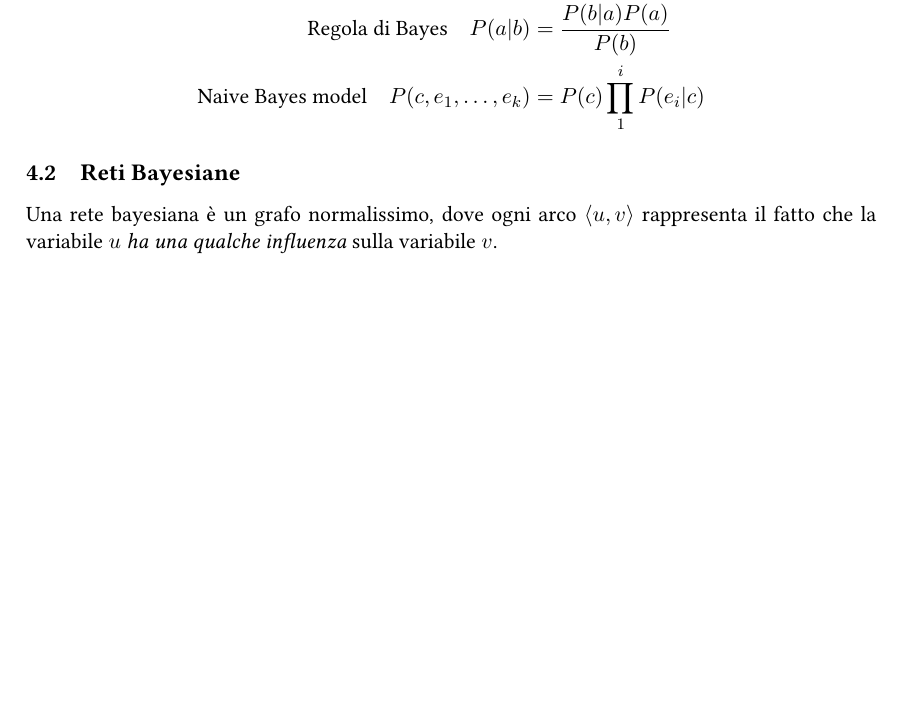
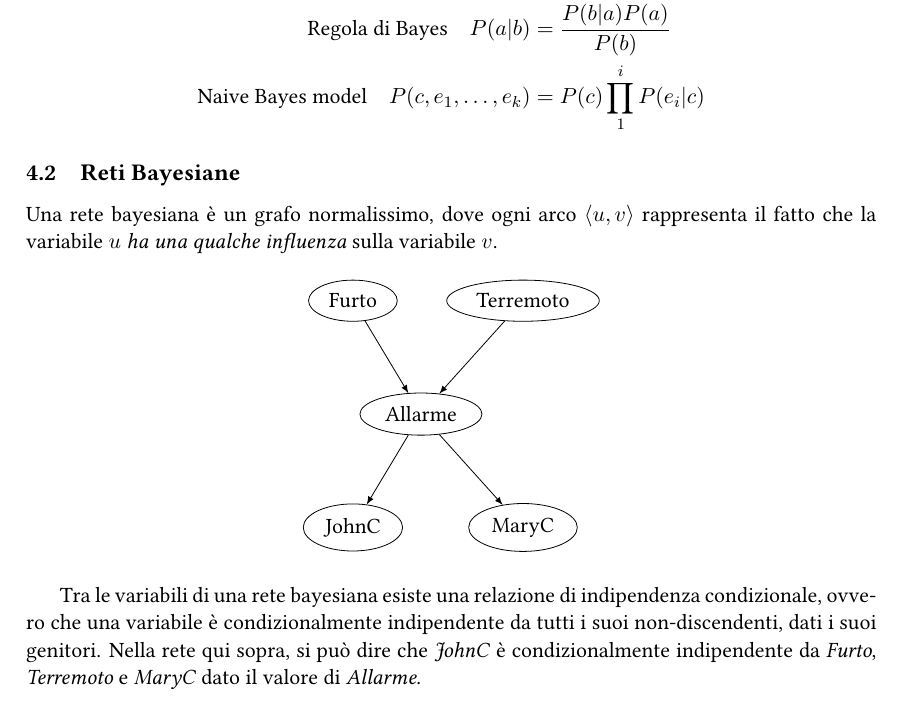
Before and after one commit to sentientmachin3/dispense-info-univr, a LaTeX document (magistrale/intelligenza-artificiale/ia.tex): part of page 15 of 15, cut so that both start at the same text, the shorter picture padded with empty space. Compiled offline with pdfLaTeX.

Commit message:
Aggiornamento ia

```diff
--- a/magistrale/intelligenza-artificiale/ia.tex
+++ b/magistrale/intelligenza-artificiale/ia.tex
@@ -595,6 +595,20 @@ Note:\begin{align*}
 \subsection{Reti Bayesiane}
 Una rete bayesiana è un grafo normalissimo, dove ogni arco $\langle u, v\rangle$ rappresenta il fatto che la variabile $u$ \emph{ha una qualche influenza} sulla variabile $v$.
 
+\begin{center}
+\begin{tikzpicture}[>=latex]
+	\node[draw, ellipse] (john) at (0, -4){JohnC};
+	\node[draw,ellipse](mary) at (3,-4){MaryC};
+	\node[draw, ellipse](alarm) at (1.2, -2){Allarme};
+	\node[draw, ellipse](bur) at (0,0){Furto};
+	\node[draw, ellipse](eq) at (3,0){Terremoto};
+	\draw[->] (bur)--(alarm); \draw[->](alarm)--(john);
+	\draw[->] (eq)--(alarm); \draw[->](alarm)--(mary);
+\end{tikzpicture}
+\end{center}
+
+Tra le variabili di una rete bayesiana esiste una relazione di indipendenza condizionale, ovvero che una variabile è condizionalmente indipendente da tutti i suoi non-discendenti, dati i suoi genitori. Nella rete qui sopra, si può dire che \textit{JohnC} è condizionalmente indipendente da \textit{Furto}, \textit{Terremoto} e \textit{MaryC} dato il valore di \textit{Allarme}.
+
 
 
 
```
Also changed, not shown: magistrale/intelligenza-artificiale/ia.pdf.
